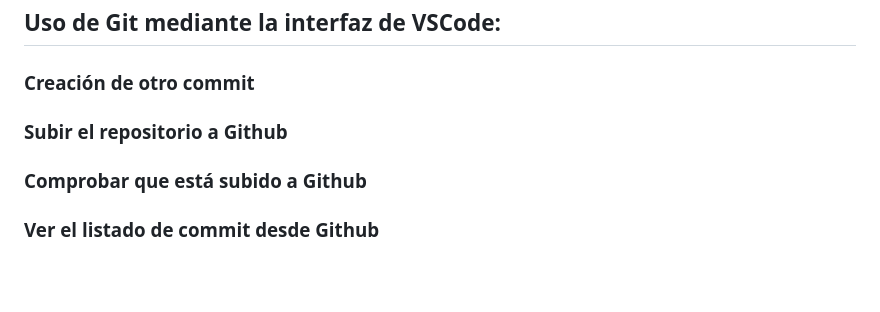
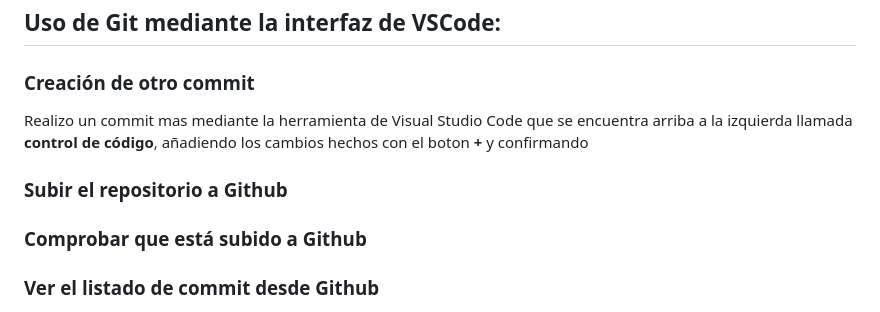
Before and after one commit to Lexito06/Tarea02Practica-Git, a Markdown page: README.md, the part around the change. Drawn GitHub-style; blank space fills up the shorter version.

Commit message:
modifico la documentacion otra vez

```diff
--- a/README.md
+++ b/README.md
@@ -126,8 +126,11 @@ Muestro la página web para comprobar que el enlace funciona
 ## Uso de Git mediante la interfaz de VSCode:
 ### Creación de otro commit
 
+Realizo un commit mas mediante la herramienta de Visual Studio Code que se encuentra arriba a la izquierda llamada **control de código**, añadiendo los cambios hechos con el boton **+** y confirmando
 
 ### Subir el repositorio a Github
+
+
 
 ### Comprobar que está subido a Github
 
```
